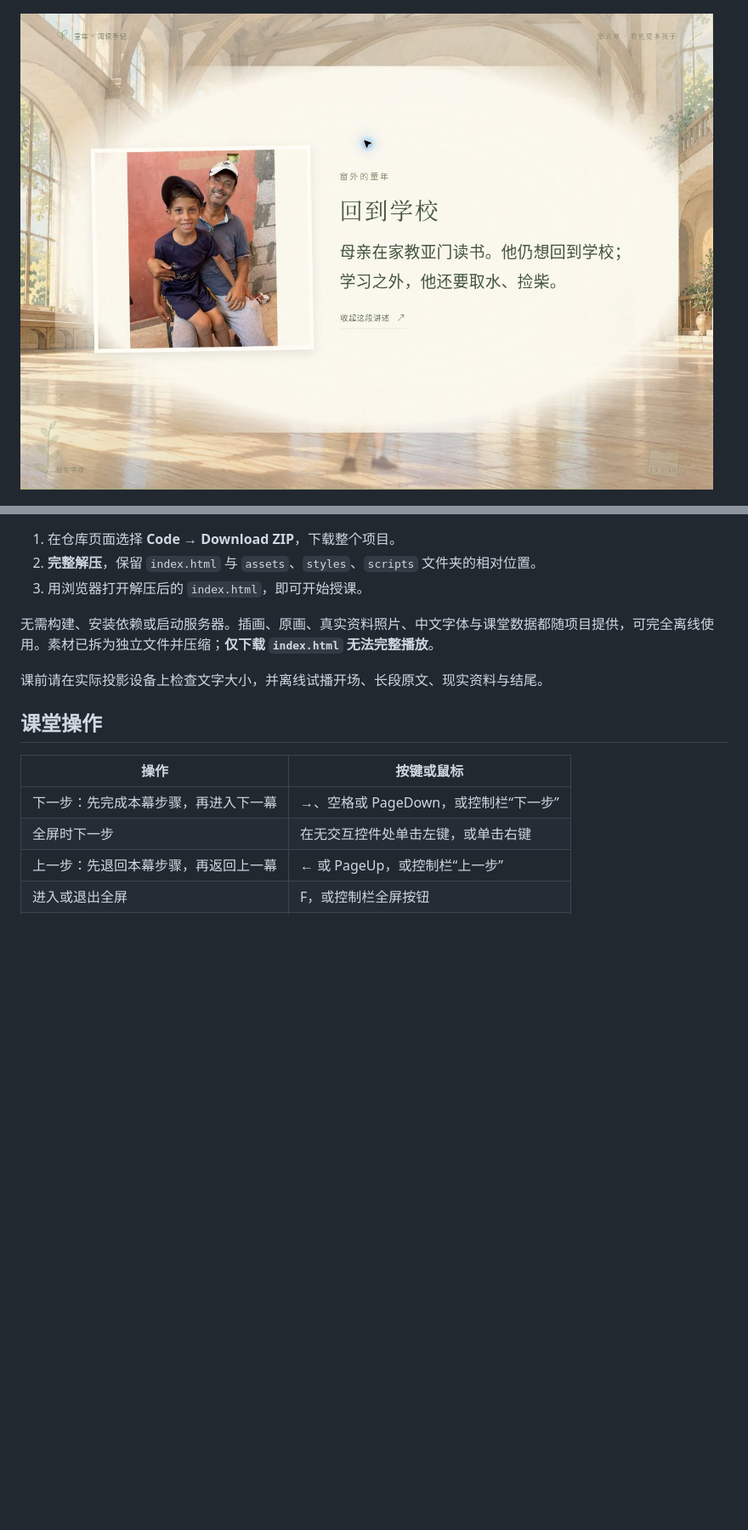
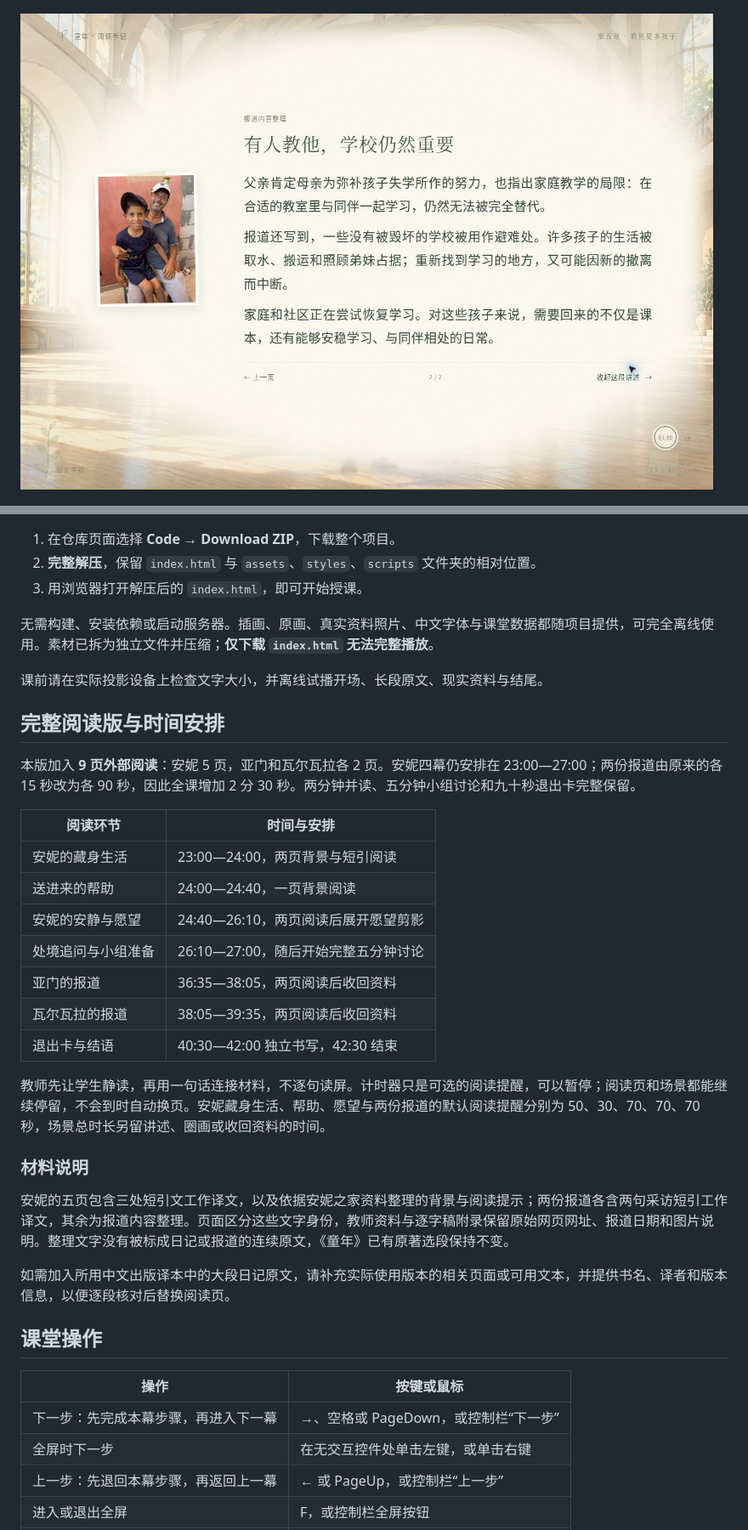
Before and after one commit to ChenjianFan2000/childhood-reading-classroom, a Markdown page: README.md, 2 parts joined by grey strips. Shown: that part at 85% size. Rendered like a GitHub page; pictures changed too: docs/preview-material-open.jpg; blank space fills up the shorter version.

```diff
--- a/README.md
+++ b/README.md
@@ -28,6 +32,28 @@
 
 课前请在实际投影设备上检查文字大小，并离线试播开场、长段原文、现实资料与结尾。
 
+## 完整阅读版与时间安排
+
+本版加入 **9 页外部阅读**：安妮 5 页，亚门和瓦尔瓦拉各 2 页。安妮四幕仍安排在 23:00—27:00；两份报道由原来的各 15 秒改为各 90 秒，因此全课增加 2 分 30 秒。两分钟并读、五分钟小组讨论和九十秒退出卡完整保留。
+
+| 阅读环节 | 时间与安排 |
+| --- | --- |
+| 安妮的藏身生活 | 23:00—24:00，两页背景与短引阅读 |
+| 送进来的帮助 | 24:00—24:40，一页背景阅读 |
+| 安妮的安静与愿望 | 24:40—26:10，两页阅读后展开愿望剪影 |
+| 处境追问与小组准备 | 26:10—27:00，随后开始完整五分钟讨论 |
+| 亚门的报道 | 36:35—38:05，两页阅读后收回资料 |
+| 瓦尔瓦拉的报道 | 38:05—39:35，两页阅读后收回资料 |
+| 退出卡与结语 | 40:30—42:00 独立书写，42:30 结束 |
+
+教师先让学生静读，再用一句话连接材料，不逐句读屏。计时器只是可选的阅读提醒，可以暂停；阅读页和场景都能继续停留，不会到时自动换页。安妮藏身生活、帮助、愿望与两份报道的默认阅读提醒分别为 50、30、70、70、70 秒，场景总时长另留讲述、圈画或收回资料的时间。
+
+### 材料说明
+
+安妮的五页包含三处短引文工作译文，以及依据安妮之家资料整理的背景与阅读提示；两份报道各含两句采访短引工作译文，其余为报道内容整理。页面区分这些文字身份，教师资料与逐字稿附录保留原始网页网址、报道日期和图片说明。整理文字没有被标成日记或报道的连续原文，《童年》已有原著选段保持不变。
+
+如需加入所用中文出版译本中的大段日记原文，请补充实际使用版本的相关页面或可用文本，并提供书名、译者和版本信息，以便逐段核对后替换阅读页。
+
 ## 课堂操作
 
 | 操作 | 按键或鼠标 |
```
Also changed, not shown: other parts of README.md (+15 -8 lines), docs/preview-art-fullscreen.jpg (added), docs/preview-reading-expanded.jpg (added), 11 other files.
